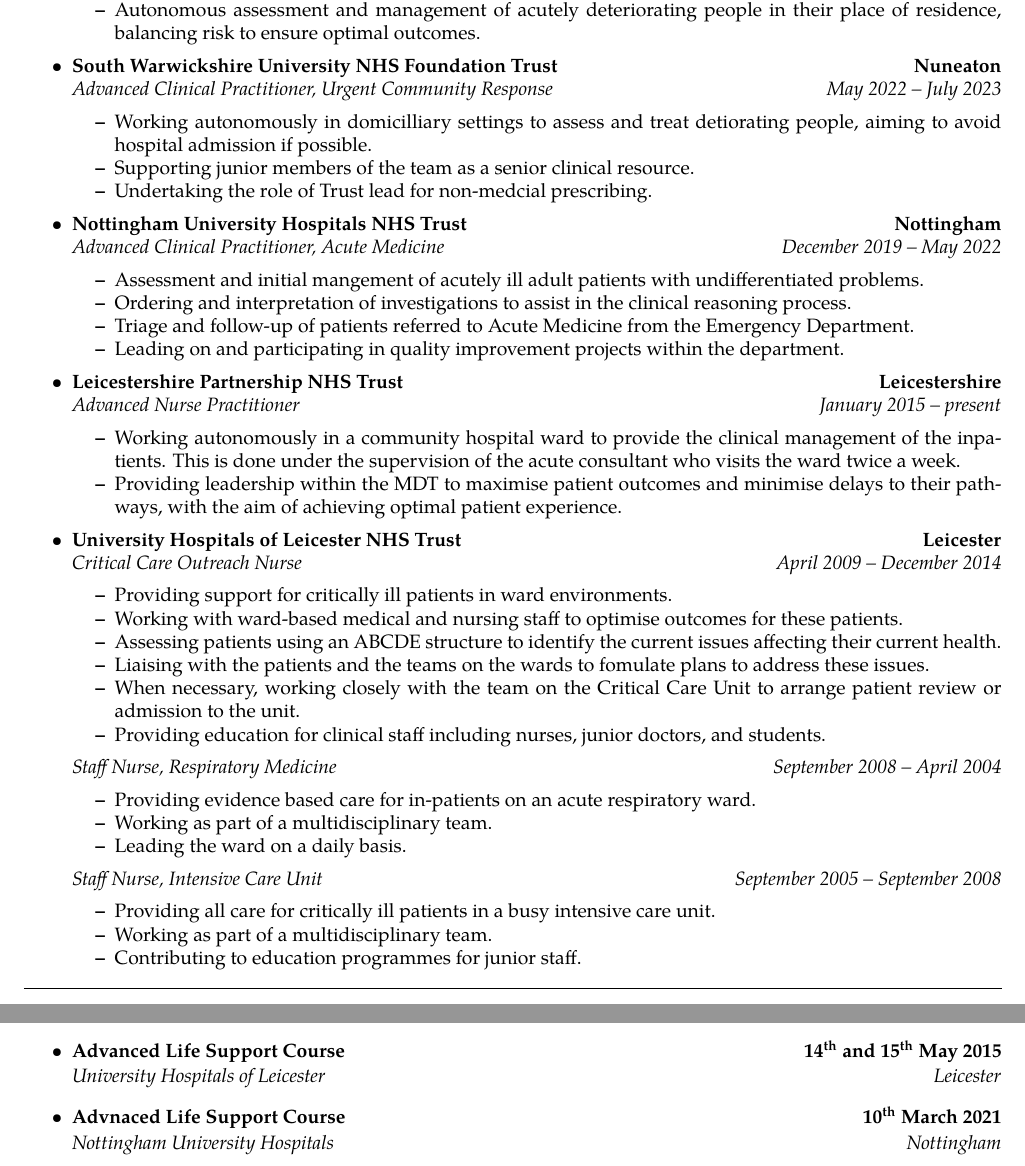
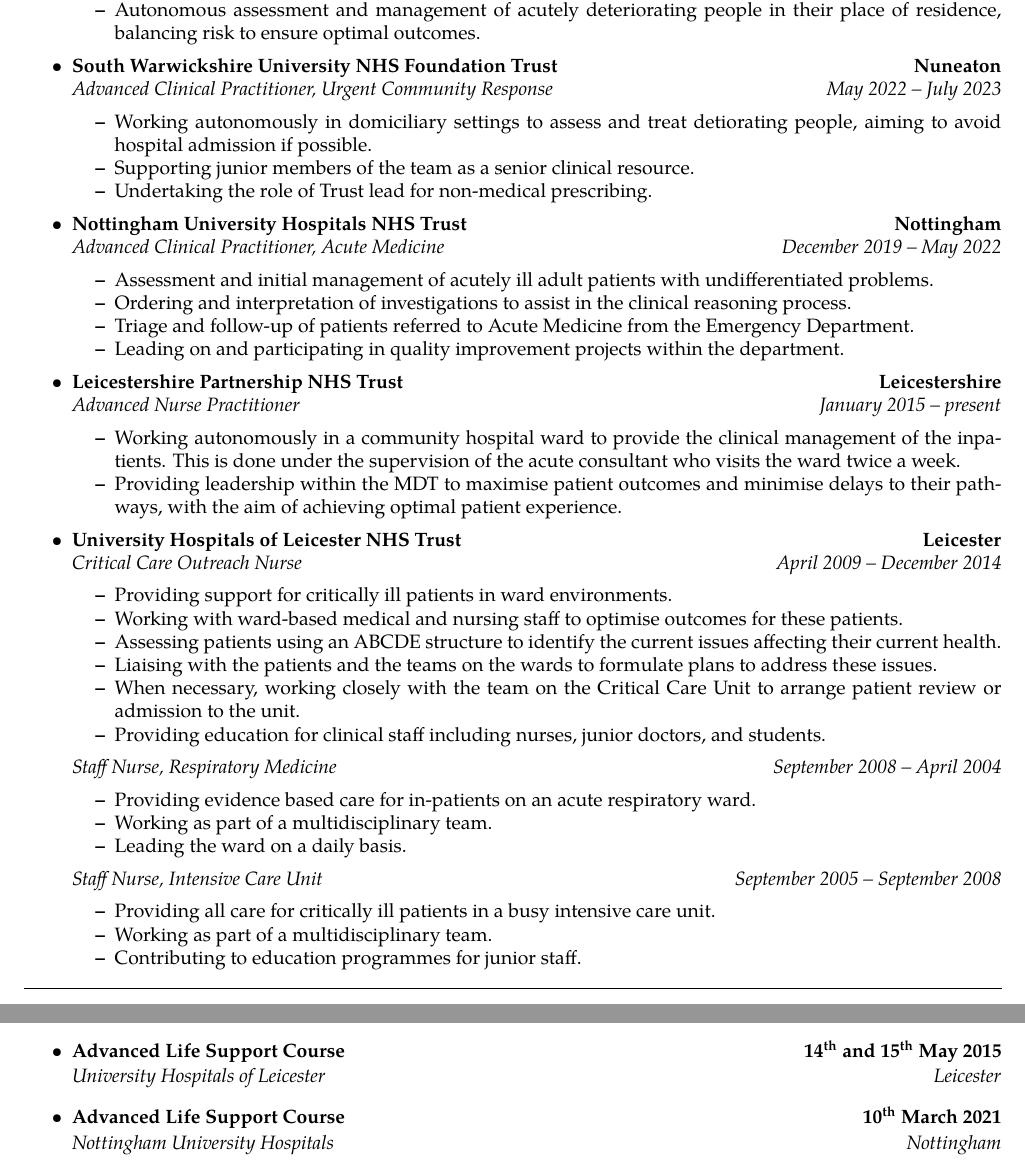
Before and after one commit to gregcartwright/cv, a LaTeX CV (cv.tex): two parts of pages 1 and 2 of 2, joined at a grey line, cut so that both start at the same text. Compiled offline with pdfLaTeX.

Commit message:
Spelling corrections.

```diff
--- a/cv.tex
+++ b/cv.tex
@@ -95,9 +95,9 @@
 		{\emph{Advanced Clinical Practitioner, Urgent Community Response}}
 		{\emph{May 2022 -- July 2023}}
 	\begin{itemize*}
-		\item Working autonomously in domicilliary settings to assess and treat detiorating people, aiming to avoid hospital admission if possible.
+		\item Working autonomously in domiciliary settings to assess and treat detiorating people, aiming to avoid hospital admission if possible.
 		\item Supporting junior members of the team as a senior clinical resource.
-		\item Undertaking the role of Trust lead for non-medcial prescribing.
+		\item Undertaking the role of Trust lead for non-medical prescribing.
 	\end{itemize*}
 
 	\item
@@ -109,7 +109,7 @@
 		{\emph{Advanced Clinical Practitioner, Acute Medicine}}
 		{\emph{December 2019 -- May 2022}}
 	\begin{itemize*}
-		\item Assessment and initial mangement of acutely ill adult patients with undifferentiated problems.
+		\item Assessment and initial management of acutely ill adult patients with undifferentiated problems.
 		\item Ordering and interpretation of investigations to assist in the clinical reasoning process.
 		\item Triage and follow-up of patients referred to Acute Medicine from the Emergency Department.
 		\item Leading on and participating in quality improvement projects within the department.
@@ -150,7 +150,7 @@
 	outcomes for these patients.
 	\item Assessing patients using an ABCDE structure to identify the
 	current issues affecting their current health.
-	\item Liaising with the patients and the teams on the wards to fomulate
+	\item Liaising with the patients and the teams on the wards to formulate
 	plans to address these issues.
 	\item When necessary, working closely with the team on the Critical
 	Care Unit to arrange patient review or admission to the unit.
@@ -262,7 +262,7 @@
 
 	\item
 	\headerrow
-		{\textbf{Advnaced Life Support Course}}
+		{\textbf{Advanced Life Support Course}}
 		{\textbf{10\textsuperscript{th} March 2021}}
 	\\
 	\headerrow
```
Also changed, not shown: 1 other file.
